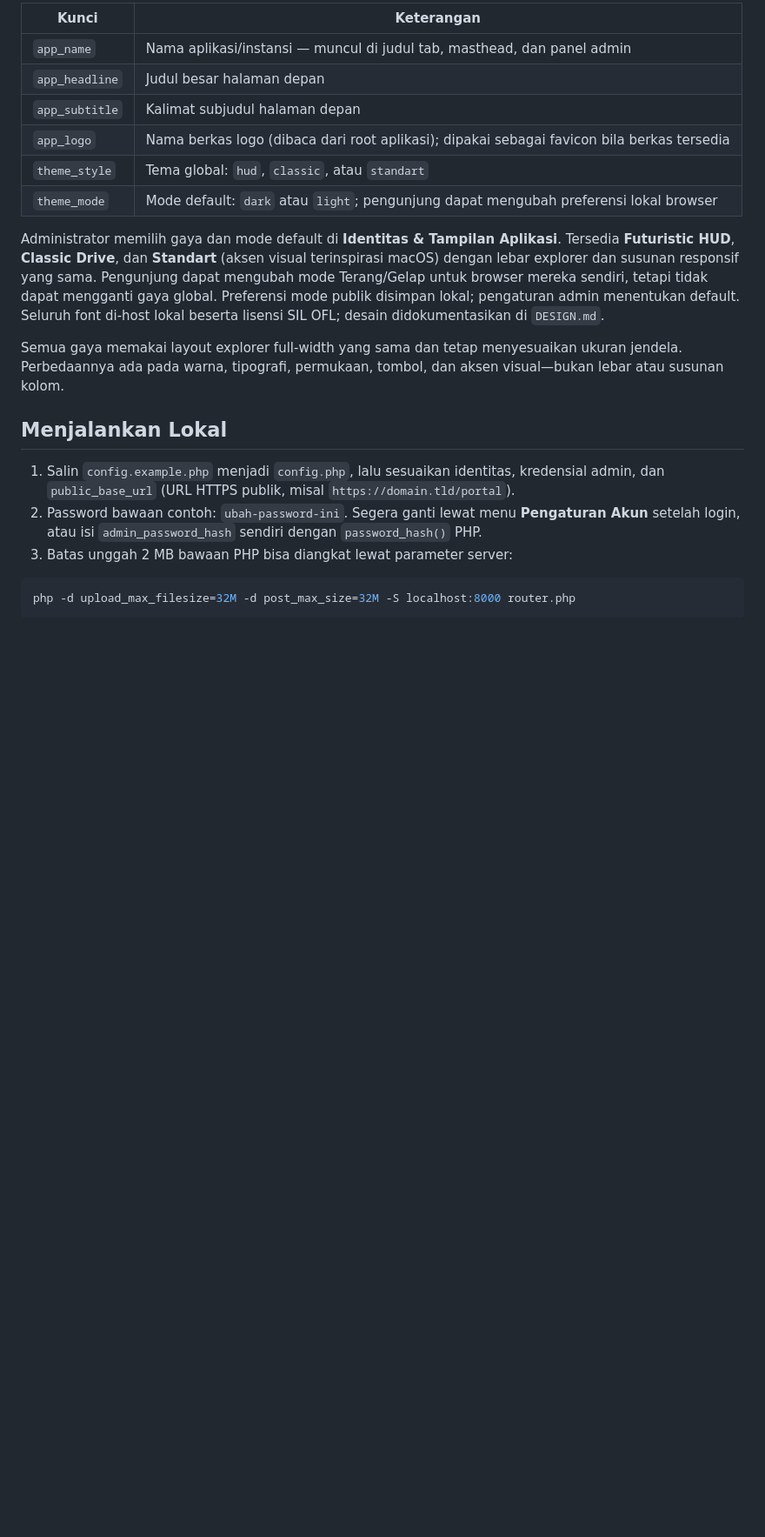
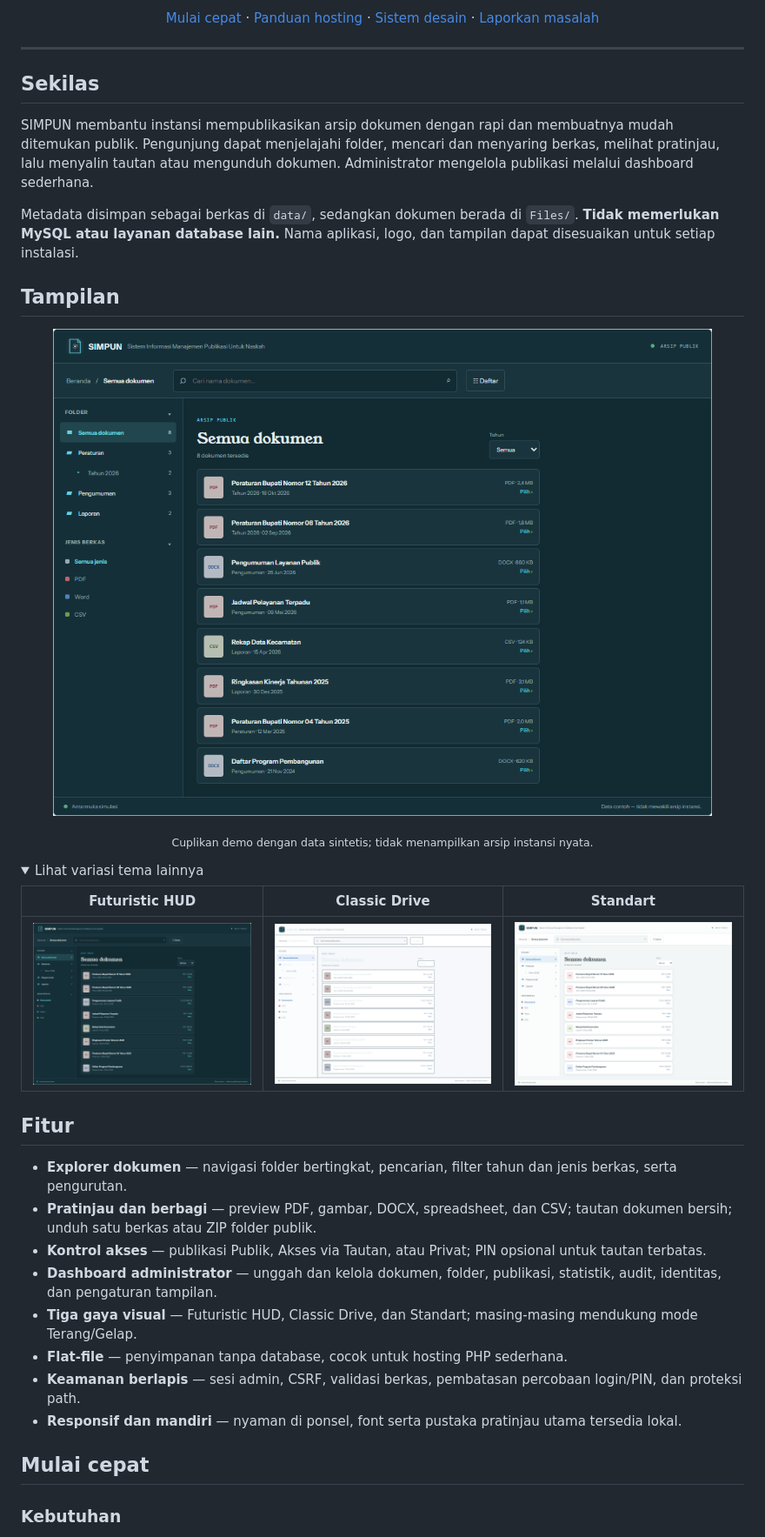
Before and after one commit to LodriX/Publikasi-doc, a Markdown page: README.md, the part around one of its changes. Shown at 87% size. Drawn GitHub-style; pictures changed too: docs/screenshots/demo-classic-dark.png (added), docs/screenshots/demo-hud-dark.png (added), docs/screenshots/demo-standart-light.png (added); folded sections open; blank space fills up the shorter version.

Commit message:
docs: expand SIMPUN deployment guide and set starter credentials

````diff
--- a/README.md
+++ b/README.md
@@ -10,22 +16,48 @@ Nama aplikasi adalah **SIMPUN**; kepanjangannya **Sistem Informasi Manajemen Pub
 
-| Kunci | Keterangan |
-|---|---|
-| `app_name` | Nama aplikasi/instansi — muncul di judul tab, masthead, dan panel admin |
-| `app_headline` | Judul besar halaman depan |
-| `app_subtitle` | Kalimat subjudul halaman depan |
-| `app_logo` | Nama berkas logo (dibaca dari root aplikasi); dipakai sebagai favicon bila berkas tersedia |
-| `theme_style` | Tema global: `hud`, `classic`, atau `standart` |
-| `theme_mode` | Mode default: `dark` atau `light`; pengunjung dapat mengubah preferensi lokal browser |
+  <p>
+    <a href="#mulai-cepat">Mulai cepat</a> ·
+    <a href="#pasang-di-hosting-dari-awal">Panduan hosting</a> ·
+    <a href="DESIGN.md">Sistem desain</a> ·
+    <a href="https://github.com/LodriX/Publikasi-doc/issues">Laporkan masalah</a>
+  </p>
+</div>
 
-Administrator memilih gaya dan mode default di **Identitas & Tampilan Aplikasi**. Tersedia **Futuristic HUD**, **Classic Drive**, dan **Standart** (aksen visual terinspirasi macOS) dengan lebar explorer dan susunan responsif yang sama. Pengunjung dapat mengubah mode Terang/Gelap untuk browser mereka sendiri, tetapi tidak dapat mengganti gaya global. Preferensi mode publik disimpan lokal; pengaturan admin menentukan default. Seluruh font di-host lokal beserta lisensi SIL OFL; desain didokumentasikan di `DESIGN.md`.
+---
 
-Semua gaya memakai layout explorer full-width yang sama dan tetap menyesuaikan ukuran jendela. Perbedaannya ada pada warna, tipografi, permukaan, tombol, dan aksen visual—bukan lebar atau susunan kolom.
+## Sekilas
 
-## Menjalankan Lokal
+SIMPUN membantu instansi mempublikasikan arsip dokumen dengan rapi dan membuatnya mudah ditemukan publik. Pengunjung dapat menjelajahi folder, mencari dan menyaring berkas, melihat pratinjau, lalu menyalin tautan atau mengunduh dokumen. Administrator mengelola publikasi melalui dashboard sederhana.
 
-1. Salin `config.example.php` menjadi `config.php`, lalu sesuaikan identitas, kredensial admin, dan `public_base_url` (URL HTTPS publik, misal `https://domain.tld/portal`).
-2. Password bawaan contoh: `ubah-password-ini`. Segera ganti lewat menu **Pengaturan Akun** setelah login, atau isi `admin_password_hash` sendiri dengan `password_hash()` PHP.
-3. Batas unggah 2 MB bawaan PHP bisa diangkat lewat parameter server:
+Metadata disimpan sebagai berkas di `data/`, sedangkan dokumen berada di `Files/`. **Tidak memerlukan MySQL atau layanan database lain.** Nama aplikasi, logo, dan tampilan dapat disesuaikan untuk setiap instalasi.
 
-```sh
-php -d upload_max_filesize=32M -d post_max_size=32M -S localhost:8000 router.php
+## Tampilan
+
+<p align="center">
+  <img src="docs/screenshots/simpun-preview.png" alt="Pratinjau explorer dokumen SIMPUN dengan tema Futuristic HUD" width="100%">
+</p>
+
+<p align="center"><sub>Cuplikan demo dengan data sintetis; tidak menampilkan arsip instansi nyata.</sub></p>
+
+<details>
+  <summary>Lihat variasi tema lainnya</summary>
+
+  | Futuristic HUD | Classic Drive | Standart |
+  |---|---|---|
+  | <img src="docs/screenshots/demo-hud-dark.png" alt="Tema Futuristic HUD" width="280"> | <img src="docs/screenshots/demo-classic-dark.png" alt="Tema Classic Drive" width="280"> | <img src="docs/screenshots/demo-standart-light.png" alt="Tema Standart" width="280"> |
+</details>
+
+## Fitur
+
+- **Explorer dokumen** — navigasi folder bertingkat, pencarian, filter tahun dan jenis berkas, serta pengurutan.
+- **Pratinjau dan berbagi** — preview PDF, gambar, DOCX, spreadsheet, dan CSV; tautan dokumen bersih; unduh satu berkas atau ZIP folder publik.
+- **Kontrol akses** — publikasi Publik, Akses via Tautan, atau Privat; PIN opsional untuk tautan terbatas.
+- **Dashboard administrator** — unggah dan kelola dokumen, folder, publikasi, statistik, audit, identitas, dan pengaturan tampilan.
+- **Tiga gaya visual** — Futuristic HUD, Classic Drive, dan Standart; masing-masing mendukung mode Terang/Gelap.
+- **Flat-file** — penyimpanan tanpa database, cocok untuk hosting PHP sederhana.
+- **Keamanan berlapis** — sesi admin, CSRF, validasi berkas, pembatasan percobaan login/PIN, dan proteksi path.
+- **Responsif dan mandiri** — nyaman di ponsel, font serta pustaka pratinjau utama tersedia lokal.
+
+## Mulai cepat
+
+### Kebutuhan
+
````
Also changed, not shown: other parts of README.md (+131 -30 lines), 2 other files.
